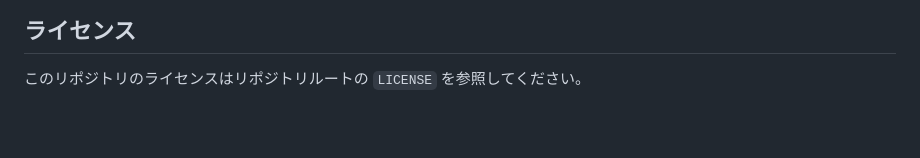
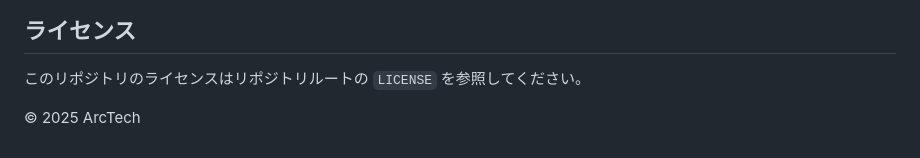
Before and after one commit to jphacks/os_2514, a Markdown page: backend/README.md, the part around the change. Rendered like a GitHub page; blank space fills up the shorter version.

Commit message:
README.md に著作権情報を追加

```diff
--- a/backend/README.md
+++ b/backend/README.md
@@ -217,3 +217,5 @@ wscat -c ws://localhost:3000/
 ## ライセンス
 
 このリポジトリのライセンスはリポジトリルートの `LICENSE` を参照してください。
+
+© 2025 ArcTech
```
